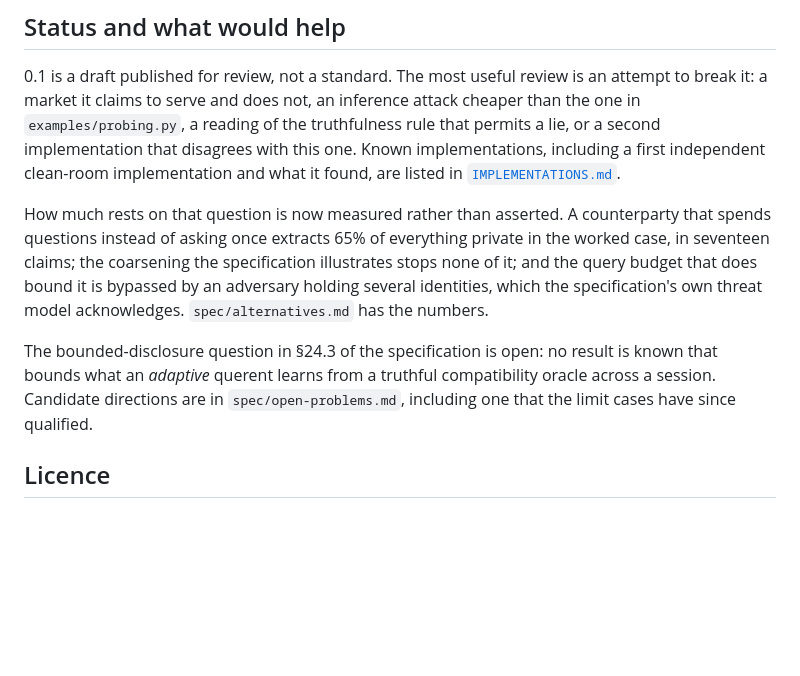
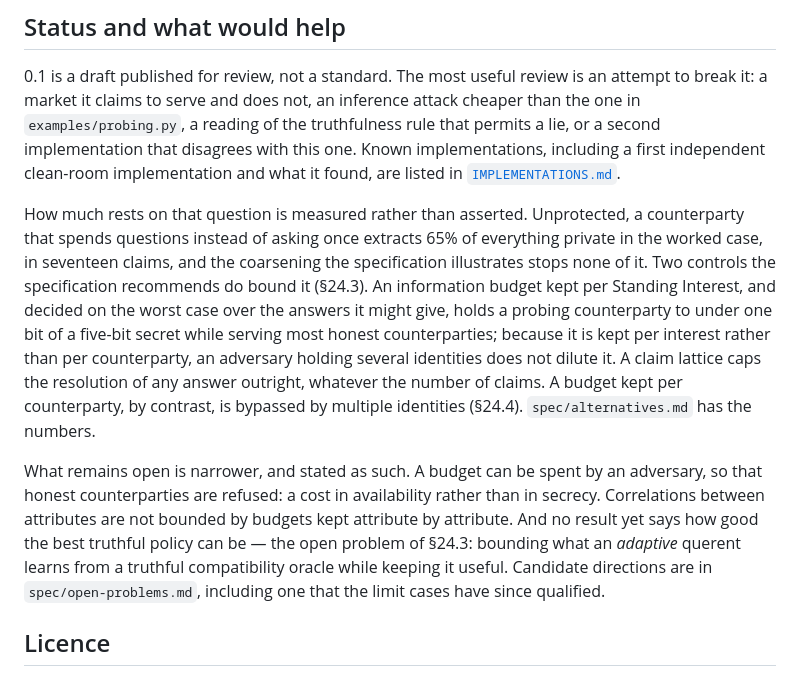
Before and after one commit to FlorianWilliams/gidp, a Markdown page: README.md, the part around the change. Rendered like a GitHub page; blank space fills up the shorter version.

Commit message:
README: reorder the probing section

```diff
--- a/README.md
+++ b/README.md
@@ -77,17 +77,27 @@ with this one. Known implementations, including a first independent
 clean-room implementation and what it found, are listed in
 [`IMPLEMENTATIONS.md`](IMPLEMENTATIONS.md).
 
-How much rests on that question is now measured rather than asserted. A
-counterparty that spends questions instead of asking once extracts 65% of
-everything private in the worked case, in seventeen claims; the coarsening the
-specification illustrates stops none of it; and the query budget that does
-bound it is bypassed by an adversary holding several identities, which the
-specification's own threat model acknowledges. `spec/alternatives.md` has the
-numbers.
+How much rests on that question is measured rather than asserted.
+Unprotected, a counterparty that spends questions instead of asking once
+extracts 65% of everything private in the worked case, in seventeen claims,
+and the coarsening the specification illustrates stops none of it. Two
+controls the specification recommends do bound it (§24.3). An information
+budget kept per Standing Interest, and decided on the worst case over the
+answers it might give, holds a probing counterparty to under one bit of a
+five-bit secret while serving most honest counterparties; because it is kept
+per interest rather than per counterparty, an adversary holding several
+identities does not dilute it. A claim lattice caps the resolution of any
+answer outright, whatever the number of claims. A budget kept per
+counterparty, by contrast, is bypassed by multiple identities (§24.4).
+`spec/alternatives.md` has the numbers.
 
-The bounded-disclosure question in §24.3 of the specification is open: no
-result is known that bounds what an *adaptive* querent learns from a truthful
-compatibility oracle across a session. Candidate directions are in
+What remains open is narrower, and stated as such. A budget can be spent by
+an adversary, so that honest counterparties are refused: a cost in
+availability rather than in secrecy. Correlations between attributes are not
+bounded by budgets kept attribute by attribute. And no result yet says how
+good the best truthful policy can be — the open problem of §24.3: bounding
+what an *adaptive* querent learns from a truthful compatibility oracle while
+keeping it useful. Candidate directions are in
 `spec/open-problems.md`, including one that the limit cases have since
 qualified.
 
```
